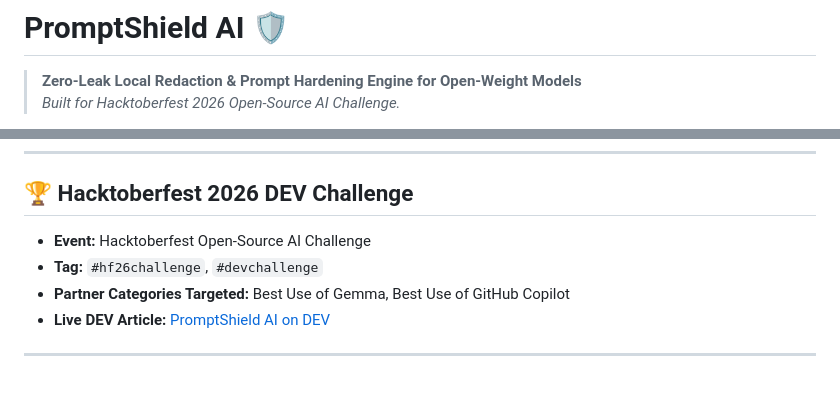
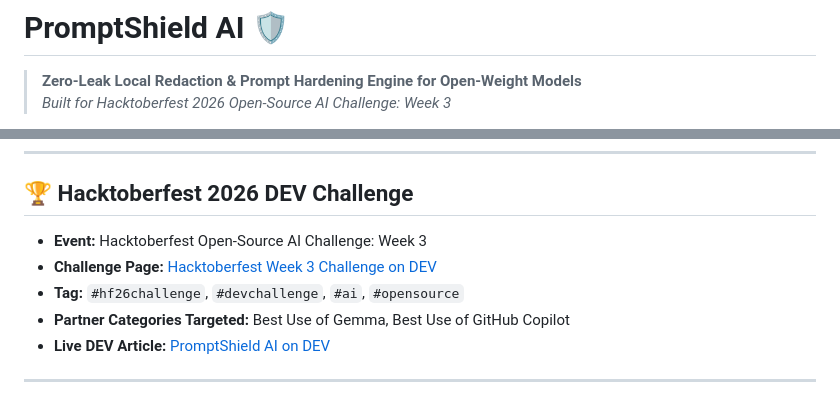
Before and after one commit to AaryanKumarSingh136/promptshield-ai, a Markdown page: README.md, 2 parts joined by grey strips. GitHub-like rendering.

Commit message:
Update README with Hacktoberfest 2026 Week 3 Challenge details

```diff
--- a/README.md
+++ b/README.md
@@ -1,7 +1,7 @@
 # PromptShield AI 🛡️
 
 > **Zero-Leak Local Redaction & Prompt Hardening Engine for Open-Weight Models**
-> *Built for Hacktoberfest 2026 Open-Source AI Challenge.*
+> *Built for Hacktoberfest 2026 Open-Source AI Challenge: Week 3*
 
 [![Tests](https://github.com/AaryanKumarSingh136/promptshield-ai/actions/workflows/test.yml/badge.svg)](https://github.com/AaryanKumarSingh136/promptshield-ai/actions/workflows/test.yml)
 [![License: MIT](https://img.shields.io/badge/License-MIT-blue.svg)](LICENSE)
@@ -80,8 +81,9 @@ Open innovation changes the game:
 
 ## 🏆 Hacktoberfest 2026 DEV Challenge
 
-- **Event:** Hacktoberfest Open-Source AI Challenge
-- **Tag:** `#hf26challenge`, `#devchallenge`
+- **Event:** Hacktoberfest Open-Source AI Challenge: Week 3
+- **Challenge Page:** [Hacktoberfest Week 3 Challenge on DEV](https://dev.to/challenges/hacktoberfest-week3-2026-10-19)
+- **Tag:** `#hf26challenge`, `#devchallenge`, `#ai`, `#opensource`
 - **Partner Categories Targeted:** Best Use of Gemma, Best Use of GitHub Copilot
 - **Live DEV Article:** [PromptShield AI on DEV](https://dev.to/aaryankumarsingh136)
 
```
Also changed, not shown: other parts of README.md (+1 -0 lines).
